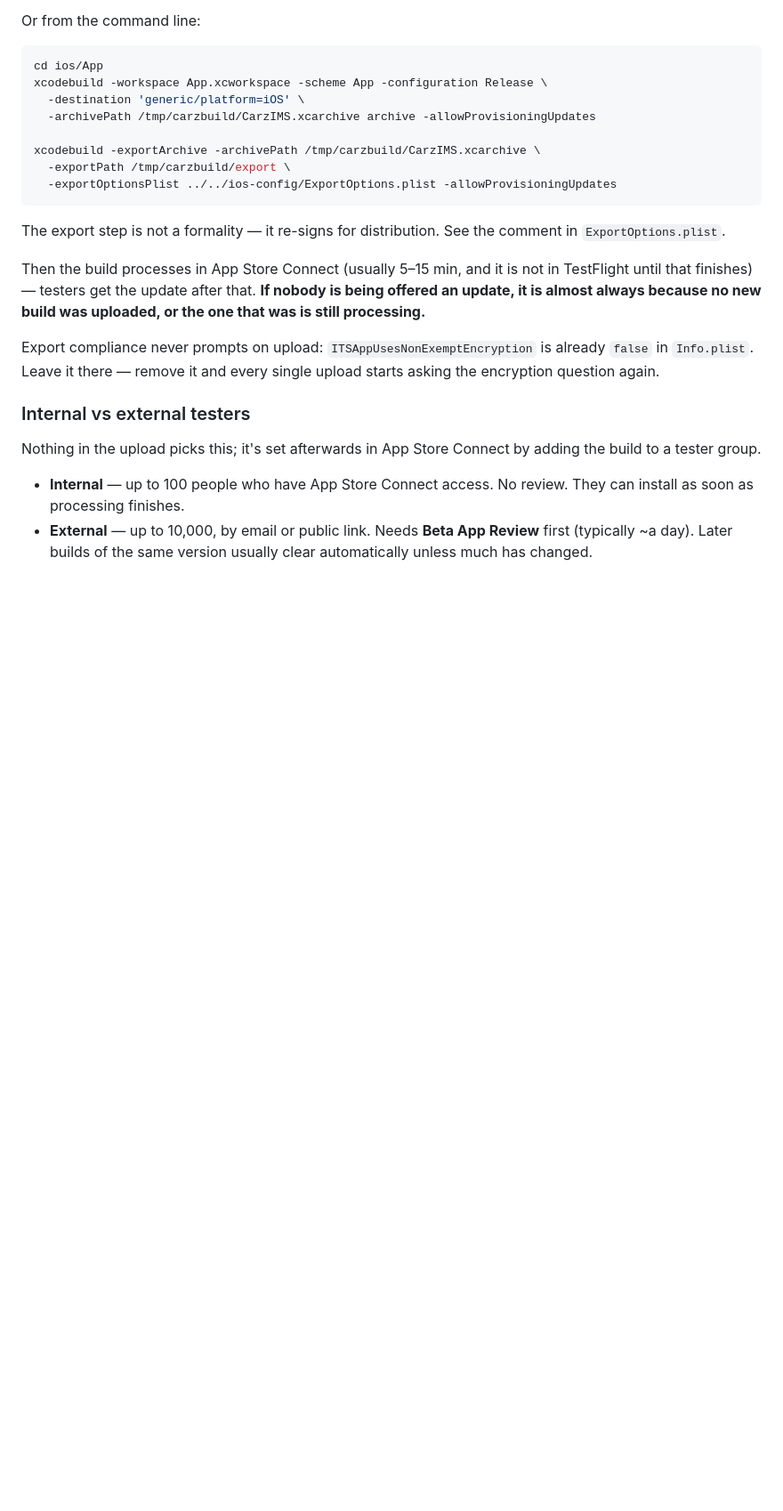
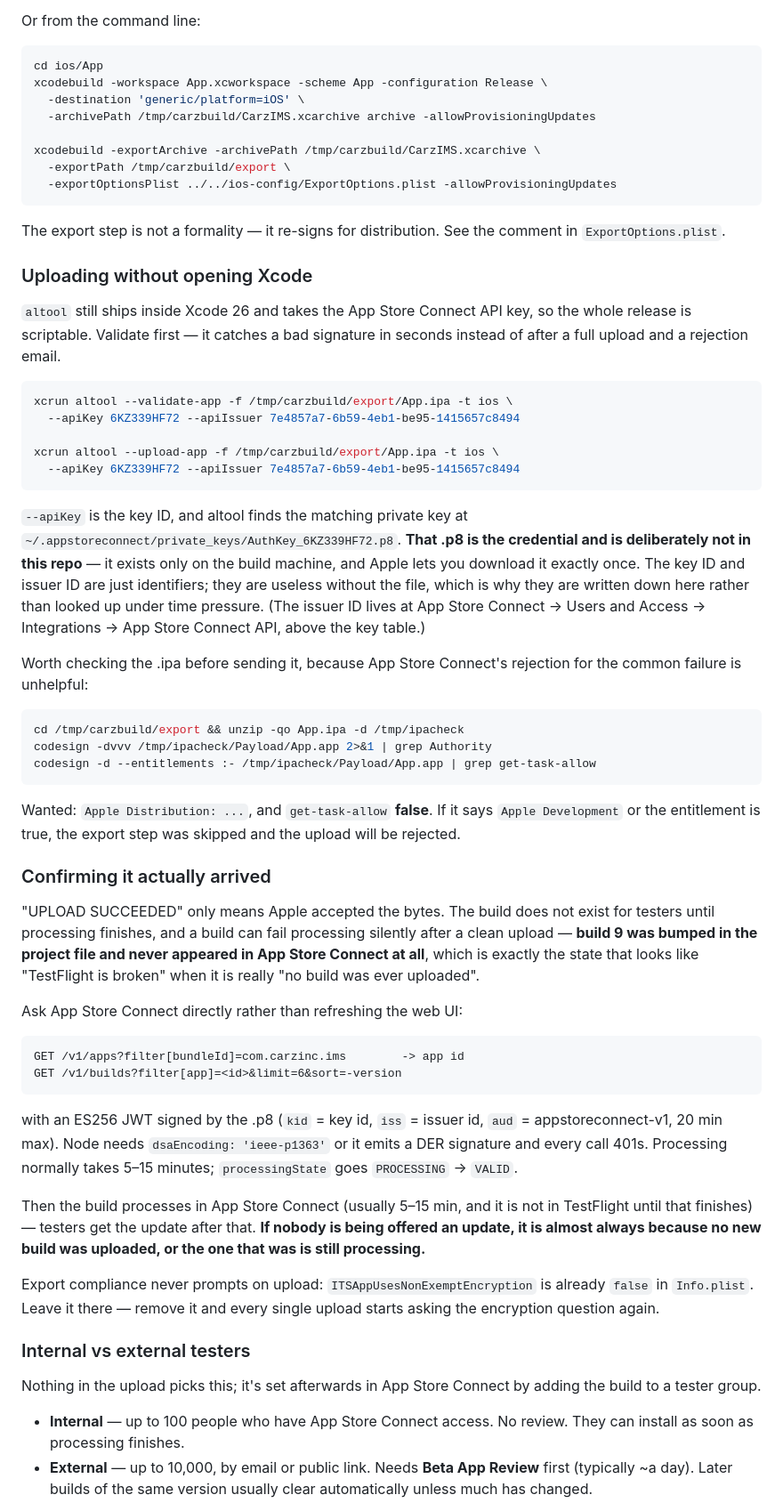
Before and after one commit to ajnasrah/carz, a Markdown page: inspection-app/ios-config/README.md, the part around the change. Shown at 89% size. GitHub-like rendering; blank space fills up the shorter version.

Commit message:
docs(ios): script the TestFlight upload, and how to tell it landed
The release stalled today on the App Store Connect issuer ID, which is not
stored anywhere on the build machine and is not in the runbook — so the last
step of a documented process needed someone to go and look it up.

Also records the check the runbook was missing: "UPLOAD SUCCEEDED" only means
Apple took the bytes. Build 9 was bumped in the project file and never appeared
in App Store Connect at all, which presents as "TestFlight is broken" when it is
really "nothing was ever uploaded". There is an API call that answers it.

The .p8 stays off the repo — it is the actual credential and Apple lets you
download it once. The key and issuer ids are identifiers, useless without it.

Co-Authored-By: Claude Opus 5 (1M context) <noreply@anthropic.com>
Claude-Session: https://claude.ai/code/session_01QR1rMsaLYhCJtt1qJfucZX

````diff
--- a/inspection-app/ios-config/README.md
+++ b/inspection-app/ios-config/README.md
@@ -72,6 +72,63 @@ xcodebuild -exportArchive -archivePath /tmp/carzbuild/CarzIMS.xcarchive \
 
 The export step is not a formality — it re-signs for distribution. See the
 comment in `ExportOptions.plist`.
+
+### Uploading without opening Xcode
+
+`altool` still ships inside Xcode 26 and takes the App Store Connect API key, so
+the whole release is scriptable. Validate first — it catches a bad signature in
+seconds instead of after a full upload and a rejection email.
+
+```sh
+xcrun altool --validate-app -f /tmp/carzbuild/export/App.ipa -t ios \
+  --apiKey 6KZ339HF72 --apiIssuer 7e4857a7-6b59-4eb1-be95-1415657c8494
+
+xcrun altool --upload-app -f /tmp/carzbuild/export/App.ipa -t ios \
+  --apiKey 6KZ339HF72 --apiIssuer 7e4857a7-6b59-4eb1-be95-1415657c8494
+```
+
+`--apiKey` is the key ID, and altool finds the matching private key at
+`~/.appstoreconnect/private_keys/AuthKey_6KZ339HF72.p8`. **That .p8 is the
+credential and is deliberately not in this repo** — it exists only on the build
+machine, and Apple lets you download it exactly once. The key ID and issuer ID
+are just identifiers; they are useless without the file, which is why they are
+written down here rather than looked up under time pressure. (The issuer ID
+lives at App Store Connect → Users and Access → Integrations → App Store Connect
+API, above the key table.)
+
+Worth checking the .ipa before sending it, because App Store Connect's rejection
+for the common failure is unhelpful:
+
+```sh
+cd /tmp/carzbuild/export && unzip -qo App.ipa -d /tmp/ipacheck
+codesign -dvvv /tmp/ipacheck/Payload/App.app 2>&1 | grep Authority
+codesign -d --entitlements :- /tmp/ipacheck/Payload/App.app | grep get-task-allow
+```
+
+Wanted: `Apple Distribution: ...`, and `get-task-allow` **false**. If it says
+`Apple Development` or the entitlement is true, the export step was skipped and
+the upload will be rejected.
+
+### Confirming it actually arrived
+
+"UPLOAD SUCCEEDED" only means Apple accepted the bytes. The build does not exist
+for testers until processing finishes, and a build can fail processing silently
+after a clean upload — **build 9 was bumped in the project file and never
+appeared in App Store Connect at all**, which is exactly the state that looks
+like "TestFlight is broken" when it is really "no build was ever uploaded".
+
+Ask App Store Connect directly rather than refreshing the web UI:
+
+```
+GET /v1/apps?filter[bundleId]=com.carzinc.ims        -> app id
+GET /v1/builds?filter[app]=<id>&limit=6&sort=-version
+```
+
+with an ES256 JWT signed by the .p8 (`kid` = key id, `iss` = issuer id,
+`aud` = appstoreconnect-v1, 20 min max). Node needs
+`dsaEncoding: 'ieee-p1363'` or it emits a DER signature and every call 401s.
+Processing normally takes 5–15 minutes; `processingState` goes
+`PROCESSING` → `VALID`.
 
 Then the build processes in App Store Connect (usually 5–15 min, and it is not
 in TestFlight until that finishes) — testers get the update after that. **If
````
